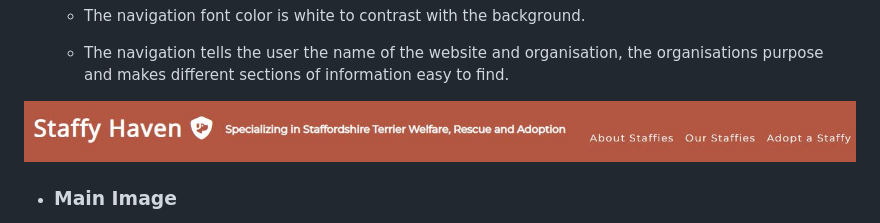
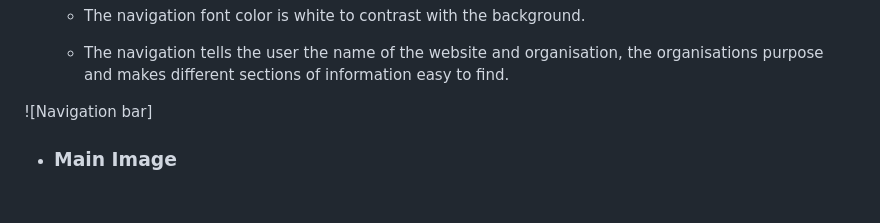
Before and after one commit to Hugh1996/Staffies4U-PP1, a Markdown page: README.md, the part around the change. GitHub-like rendering; pictures changed too: images2/navigation.jpg; blank space fills up the shorter version.

```diff
--- a/README.md
+++ b/README.md
@@ -57,8 +57,7 @@ Enter responsiveness screenshot here
 
   - The navigation tells the user the name of the website and organisation, the organisations purpose and makes different sections of information easy to find.
 
-![Navigation bar](./images2/navigation.jpg)
-
+![Navigation bar]
 - ### Main Image
 
   - The main image is the first thing a user sees and is situated below the navigation. It depicts a Staffordshire Terrier to let to reinforce that the page is for this breed.
```
